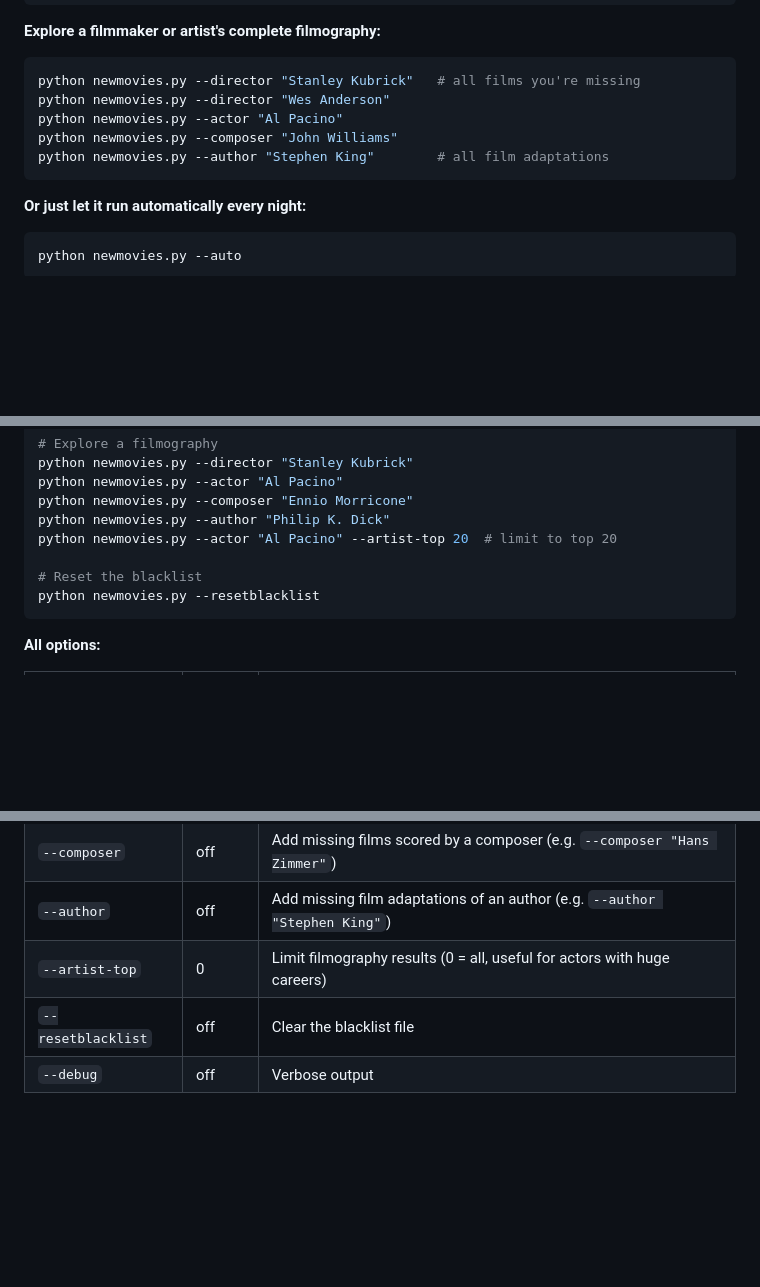
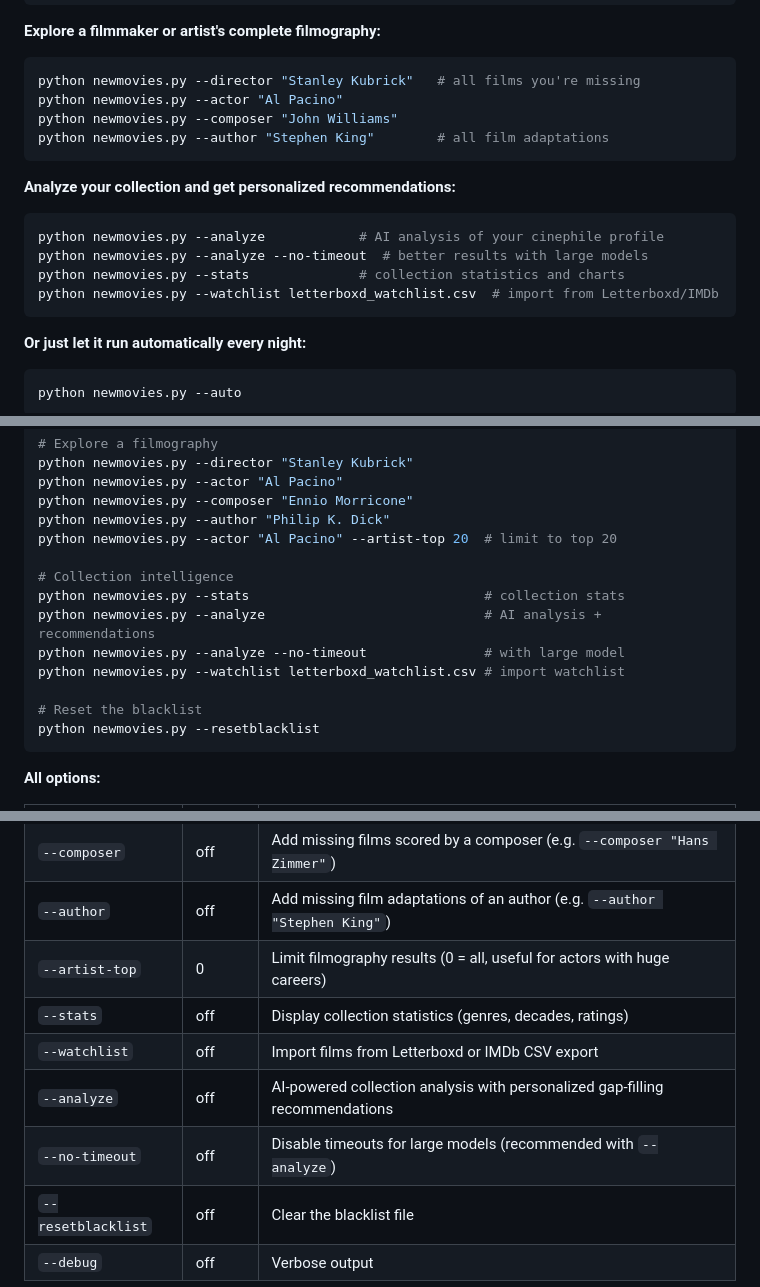
Before and after one commit to nikodindon/radarr-movie-recommender, a Markdown page: README.md, 3 parts joined by grey strips. Drawn GitHub-style; blank space fills up the shorter version.

Commit message:
v21: --stats --watchlist --analyze + README updated

````diff
--- a/README.md
+++ b/README.md
@@ -50,10 +50,17 @@ python newmovies.py --saga  # auto-detect ALL incomplete sagas in your library
 **Explore a filmmaker or artist's complete filmography:**
 ```bash
 python newmovies.py --director "Stanley Kubrick"   # all films you're missing
-python newmovies.py --director "Wes Anderson"
 python newmovies.py --actor "Al Pacino"
 python newmovies.py --composer "John Williams"
 python newmovies.py --author "Stephen King"        # all film adaptations
+```
+
+**Analyze your collection and get personalized recommendations:**
+```bash
+python newmovies.py --analyze            # AI analysis of your cinephile profile
+python newmovies.py --analyze --no-timeout  # better results with large models
+python newmovies.py --stats              # collection statistics and charts
+python newmovies.py --watchlist letterboxd_watchlist.csv  # import from Letterboxd/IMDb
 ```
 
 **Or just let it run automatically every night:**
@@ -206,6 +216,12 @@ python newmovies.py --composer "Ennio Morricone"
 python newmovies.py --author "Philip K. Dick"
 python newmovies.py --actor "Al Pacino" --artist-top 20  # limit to top 20
 
+# Collection intelligence
+python newmovies.py --stats                              # collection stats
+python newmovies.py --analyze                            # AI analysis + recommendations
+python newmovies.py --analyze --no-timeout               # with large model
+python newmovies.py --watchlist letterboxd_watchlist.csv # import watchlist
+
 # Reset the blacklist
 python newmovies.py --resetblacklist
 ```
@@ -232,6 +248,10 @@ python newmovies.py --resetblacklist
 | `--composer` | off | Add missing films scored by a composer (e.g. `--composer "Hans Zimmer"`) |
 | `--author` | off | Add missing film adaptations of an author (e.g. `--author "Stephen King"`) |
 | `--artist-top` | 0 | Limit filmography results (0 = all, useful for actors with huge careers) |
+| `--stats` | off | Display collection statistics (genres, decades, ratings) |
+| `--watchlist` | off | Import films from Letterboxd or IMDb CSV export |
+| `--analyze` | off | AI-powered collection analysis with personalized gap-filling recommendations |
+| `--no-timeout` | off | Disable timeouts for large models (recommended with `--analyze`) |
 | `--resetblacklist` | off | Clear the blacklist file |
 | `--debug` | off | Verbose output |
 
````
Also changed, not shown: other parts of README.md (+3 -0 lines).
